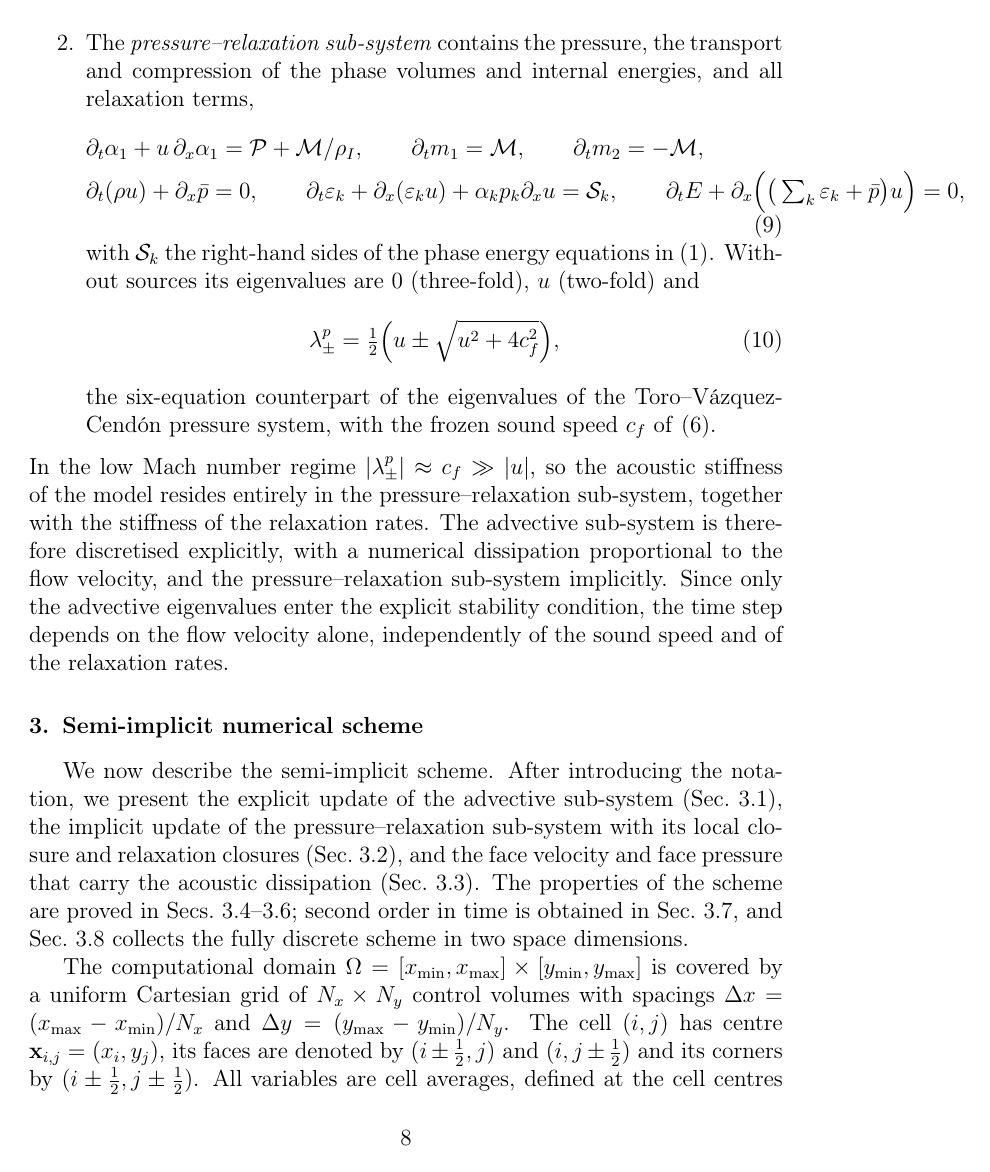
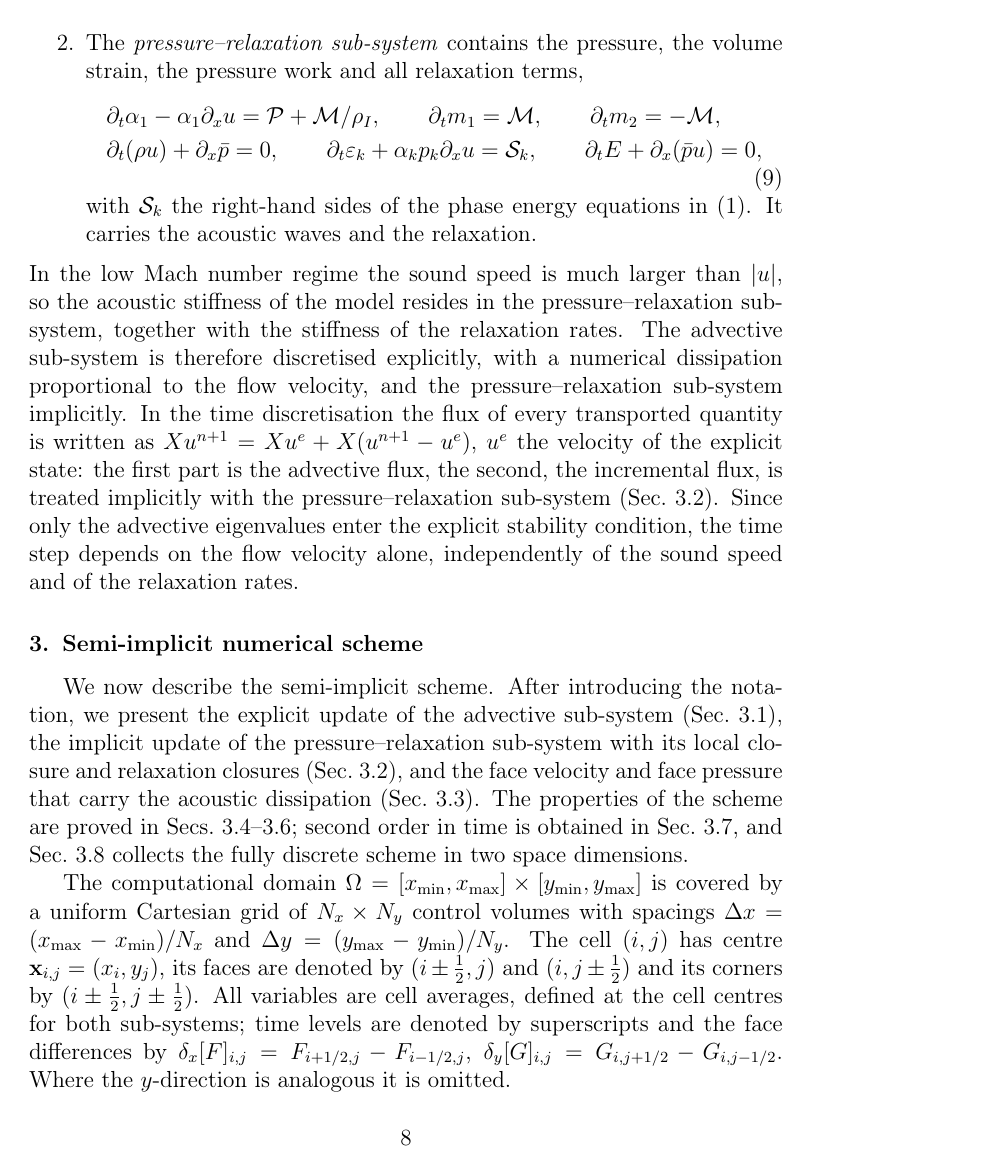
Before and after one commit to ZefengChen-Kairos/diffusionIMEX, a LaTeX paper (paper/main.tex, which reads paper/sections/02_governing.tex): page 8 of 33. Compiled offline with pdfLaTeX.

Commit message:
paper: Sec. 2.3 split written as in derivation B1 (every X u explicit with u^e, incremental flux X(u^{n+1}-u^e) implicit)
Co-Authored-By: Claude Opus 5.5 <noreply@anthropic.com>
Claude-Session: https://claude.ai/code/session_01S1n65tsz3avypBq5vvRFNT

```diff
--- a/paper/sections/02_governing.tex
+++ b/paper/sections/02_governing.tex
@@ -104,2 +99,0 @@ speed is the flow velocity.
-\item The \emph{pressure--relaxation sub-system} contains the pressure, the transport and compression of the phase
-volumes and internal energies, and all relaxation terms,
@@ -106,23 +103,20 @@ volumes and internal energies, and all relaxation terms,
+\item The \emph{pressure--relaxation sub-system} contains the pressure, the volume strain, the pressure work and all
+relaxation terms,
 \begin{equation}
 \begin{aligned}
-&\partial_t\alpha_1+u\,\partial_x\alpha_1=\mathcal P+\mathcal M/\rho_I,\qquad \partial_tm_1=\mathcal M,\qquad \partial_tm_2=-\mathcal M,\\
-&\partial_t(\rho u)+\partial_x\bar p=0,\qquad \partial_t\varepsilon_k+\partial_x(\varepsilon_ku)+\alpha_kp_k\partial_xu=\mathcal S_k,\qquad
-\partial_tE+\partial_x\Big(\big(\textstyle\sum_k\varepsilon_k+\bar p\big)u\Big)=0,
+&\partial_t\alpha_1-\alpha_1\partial_xu=\mathcal P+\mathcal M/\rho_I,\qquad \partial_tm_1=\mathcal M,\qquad \partial_tm_2=-\mathcal M,\\
+&\partial_t(\rho u)+\partial_x\bar p=0,\qquad \partial_t\varepsilon_k+\alpha_kp_k\partial_xu=\mathcal S_k,\qquad \partial_tE+\partial_x(\bar pu)=0,
 \end{aligned}
 \label{eq:pressure_sub}
 \end{equation}
-with $\mathcal S_k$ the right-hand sides of the phase energy equations in \eqref{eq:model}. Without sources its eigenvalues are
-$0$ (three-fold), $u$ (two-fold) and
-\begin{equation}
-\lambda^p_\pm=\tfrac12\Big(u\pm\sqrt{u^2+4c_f^2}\Big),
-\label{eq:pressure_eig}
-\end{equation}
-the six-equation counterpart of the eigenvalues of the Toro--V\'azquez-Cend\'on pressure system, with the frozen sound
-speed $c_f$ of \eqref{eq:subchar}.
+with $\mathcal S_k$ the right-hand sides of the phase energy equations in \eqref{eq:model}. It carries the acoustic waves and
+the relaxation.
 \end{enumerate}
-In the low Mach number regime $|\lambda^p_\pm|\approx c_f\gg|u|$, so the acoustic stiffness of the model resides entirely in the
-pressure--relaxation sub-system, together with the stiffness of the relaxation rates. The advective sub-system is
-therefore discretised explicitly, with a numerical dissipation proportional to the flow velocity, and the
-pressure--relaxation sub-system implicitly. Since only the advective eigenvalues enter the explicit stability
-condition, the time step depends on the flow velocity alone, independently of the sound speed and of the relaxation
-rates.
+In the low Mach number regime the sound speed is much larger than $|u|$, so the acoustic stiffness of the model resides
+in the pressure--relaxation sub-system, together with the stiffness of the relaxation rates. The advective
+sub-system is therefore discretised explicitly, with a numerical dissipation proportional to the flow velocity, and
+the pressure--relaxation sub-system implicitly. In the time discretisation the flux of every transported quantity is
+written as $Xu^{n+1}=Xu^e+X(u^{n+1}-u^e)$, $u^e$ the velocity of the explicit state: the first part is the advective flux,
+the second, the incremental flux, is treated implicitly with the pressure--relaxation sub-system (Sec.~\ref{sec:implicit}).
+Since only the advective eigenvalues enter the explicit stability condition, the time step depends on the flow velocity
+alone, independently of the sound speed and of the relaxation rates.
```
Also changed, not shown: paper/sections/03_method.tex (+8 -11 lines), paper/sections/02_governing.tex (19 more changed lines).
